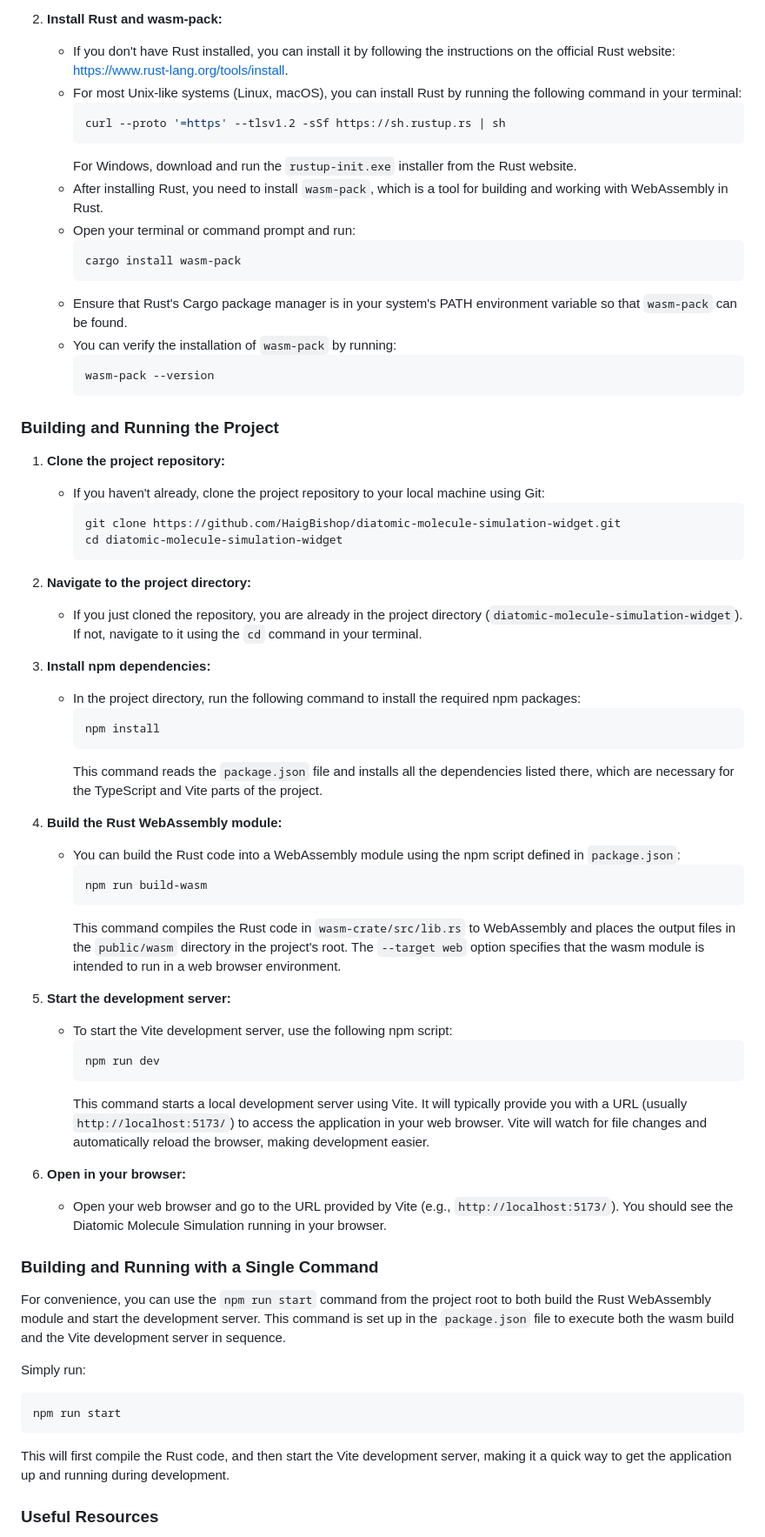
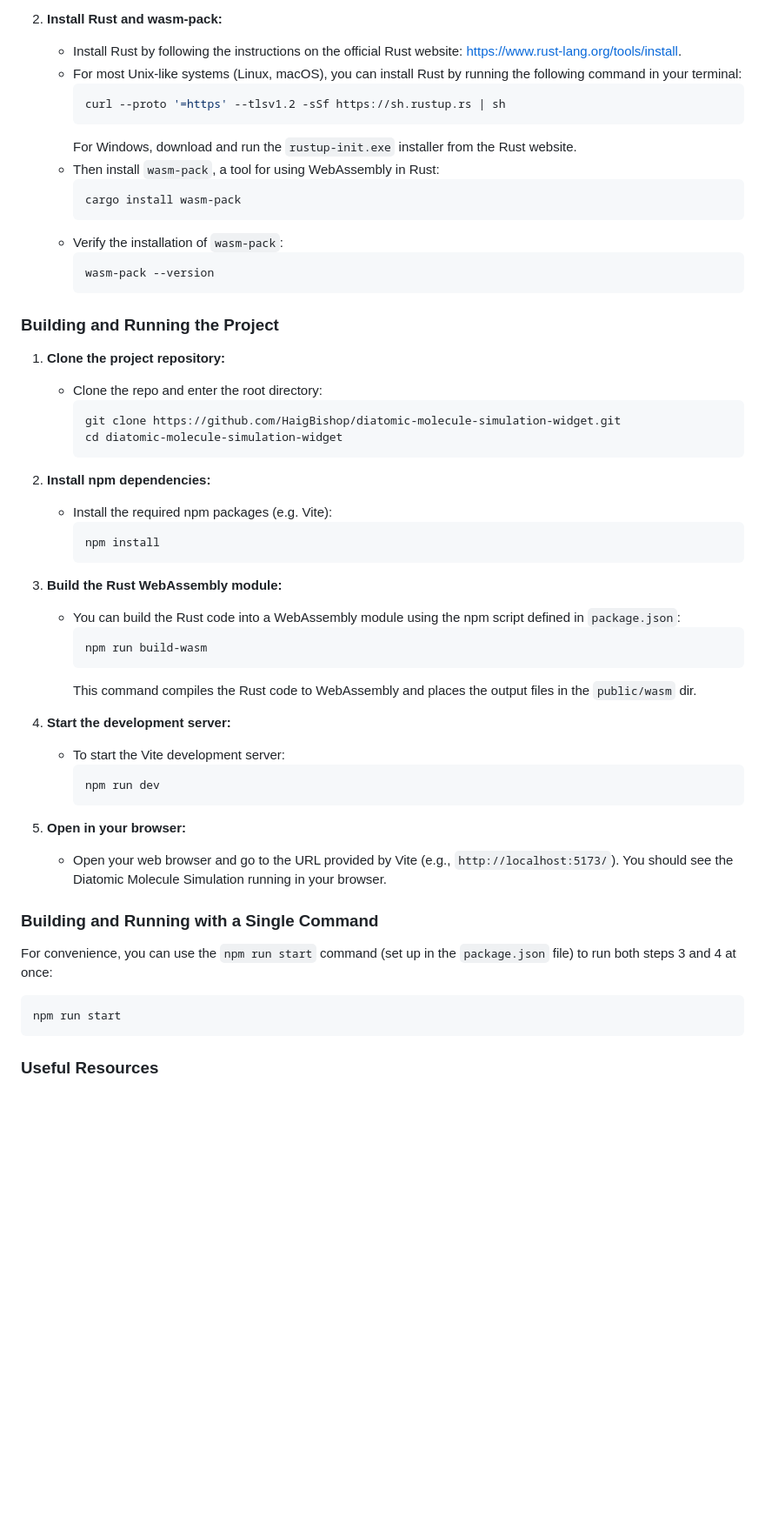
Before and after one commit to HaigBishop/diatomic-molecule-simulation-widget, a Markdown page: README.md, the part around one of its changes. Shown at 87% size. GitHub-like rendering; blank space fills up the shorter version.

Commit message:
complete README.md

````diff
--- a/README.md
+++ b/README.md
@@ -65,18 +38,16 @@ This project is built using Rust for the simulation logic compiled to WebAssembl
 
 2.  **Install Rust and wasm-pack:**
-    -   If you don't have Rust installed, you can install it by following the instructions on the official Rust website: [https://www.rust-lang.org/tools/install](https://www.rust-lang.org/tools/install).
+    -   Install Rust by following the instructions on the official Rust website: [https://www.rust-lang.org/tools/install](https://www.rust-lang.org/tools/install).
     -   For most Unix-like systems (Linux, macOS), you can install Rust by running the following command in your terminal:
         ```bash
         curl --proto '=https' --tlsv1.2 -sSf https://sh.rustup.rs | sh
         ```
         For Windows, download and run the `rustup-init.exe` installer from the Rust website.
-    -   After installing Rust, you need to install `wasm-pack`, which is a tool for building and working with WebAssembly in Rust.
-    -   Open your terminal or command prompt and run:
+    -   Then install `wasm-pack`, a tool for using WebAssembly in Rust:
         ```bash
         cargo install wasm-pack
         ```
-    -   Ensure that Rust's Cargo package manager is in your system's PATH environment variable so that `wasm-pack` can be found.
-    -   You can verify the installation of `wasm-pack` by running:
+    -   Verify the installation of `wasm-pack`:
         ```bash
         wasm-pack --version
         ```
@@ -84,50 +55,41 @@ This project is built using Rust for the simulation logic compiled to WebAssembl
 ### Building and Running the Project
 
 1.  **Clone the project repository:**
-    -   If you haven't already, clone the project repository to your local machine using Git:
+    -   Clone the repo and enter the root directory:
         ```bash
         git clone https://github.com/HaigBishop/diatomic-molecule-simulation-widget.git
         cd diatomic-molecule-simulation-widget
         ```
 
-2.  **Navigate to the project directory:**
-    -   If you just cloned the repository, you are already in the project directory (`diatomic-molecule-simulation-widget`). If not, navigate to it using the `cd` command in your terminal.
-
-3.  **Install npm dependencies:**
-    -   In the project directory, run the following command to install the required npm packages:
+2.  **Install npm dependencies:**
+    -   Install the required npm packages (e.g. Vite):
         ```bash
         npm install
         ```
-        This command reads the `package.json` file and installs all the dependencies listed there, which are necessary for the TypeScript and Vite parts of the project.
 
-4.  **Build the Rust WebAssembly module:**
+3.  **Build the Rust WebAssembly module:**
     -   You can build the Rust code into a WebAssembly module using the npm script defined in `package.json`:
         ```bash
         npm run build-wasm
         ```
-        This command compiles the Rust code in `wasm-crate/src/lib.rs` to WebAssembly and places the output files in the `public/wasm` directory in the project's root. The `--target web` option specifies that the wasm module is intended to run in a web browser environment.
+        This command compiles the Rust code to WebAssembly and places the output files in the `public/wasm` dir.
 
-5.  **Start the development server:**
-    -   To start the Vite development server, use the following npm script:
+4.  **Start the development server:**
+    -   To start the Vite development server:
         ```bash
         npm run dev
         ```
-        This command starts a local development server using Vite. It will typically provide you with a URL (usually `http://localhost:5173/`) to access the application in your web browser. Vite will watch for file changes and automatically reload the browser, making development easier.
 
-6.  **Open in your browser:**
+5.  **Open in your browser:**
     -   Open your web browser and go to the URL provided by Vite (e.g., `http://localhost:5173/`). You should see the Diatomic Molecule Simulation running in your browser.
 
 ### Building and Running with a Single Command
 
-For convenience, you can use the `npm run start` command from the project root to both build the Rust WebAssembly module and start the development server. This command is set up in the `package.json` file to execute both the wasm build and the Vite development server in sequence.
-
-Simply run:
-
+For convenience, you can use the `npm run start` command (set up in the `package.json` file) to run both steps 3 and 4 at once:
 ```bash
 npm run start
 ```
 
-This will first compile the Rust code, and then start the Vite development server, making it a quick way to get the application up and running during development.
 
 ### Useful Resources
 
````
Also changed, not shown: other parts of README.md (+2 -29 lines).
